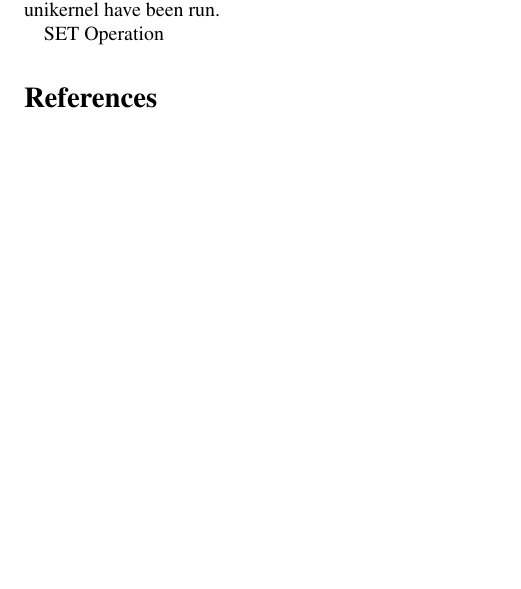
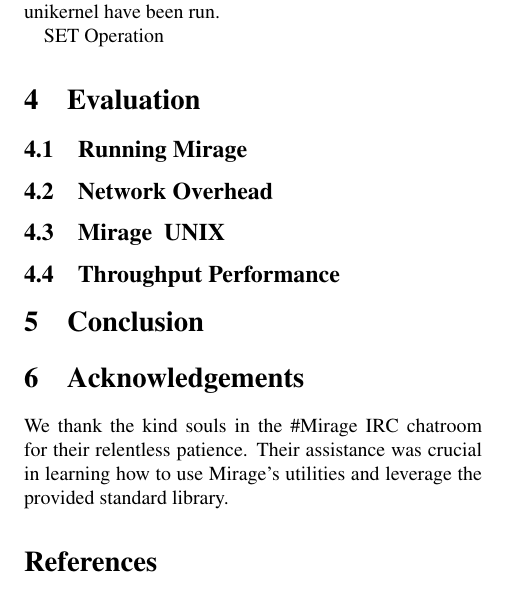
Before and after one commit to natebrennand/kv, a LaTeX paper (report.tex): part of page 2 of 2, cut so that both start at the same text, the shorter picture padded with empty space. Compiled offline with pdfLaTeX.

Commit message:
outline evaluation section

```diff
--- a/report.tex
+++ b/report.tex
@@ -68,6 +68,34 @@
 
 
 
+
+\section{Evaluation}
+
+\subsection{Running Mirage}
+% @NATE
+
+
+\subsection{Network Overhead}
+% @MISHA
+
+\subsection{Mirage \- UNIX}
+% @MISHA
+
+\subsection{Throughput Performance}
+% @MISHA
+
+
+\section{Conclusion}
+% @NATE
+
+
+\section{Acknowledgements}
+We thank the kind souls in the \#Mirage IRC chatroom for their relentless patience.
+Their assistance was crucial in learning how to use Mirage's utilities and leverage the provided standard library.
+
+
+
+
 \bibliographystyle{abbrv}
 \bibliography{bibliography}
 
```
Also changed, not shown: report.tex (8 more changed lines).
